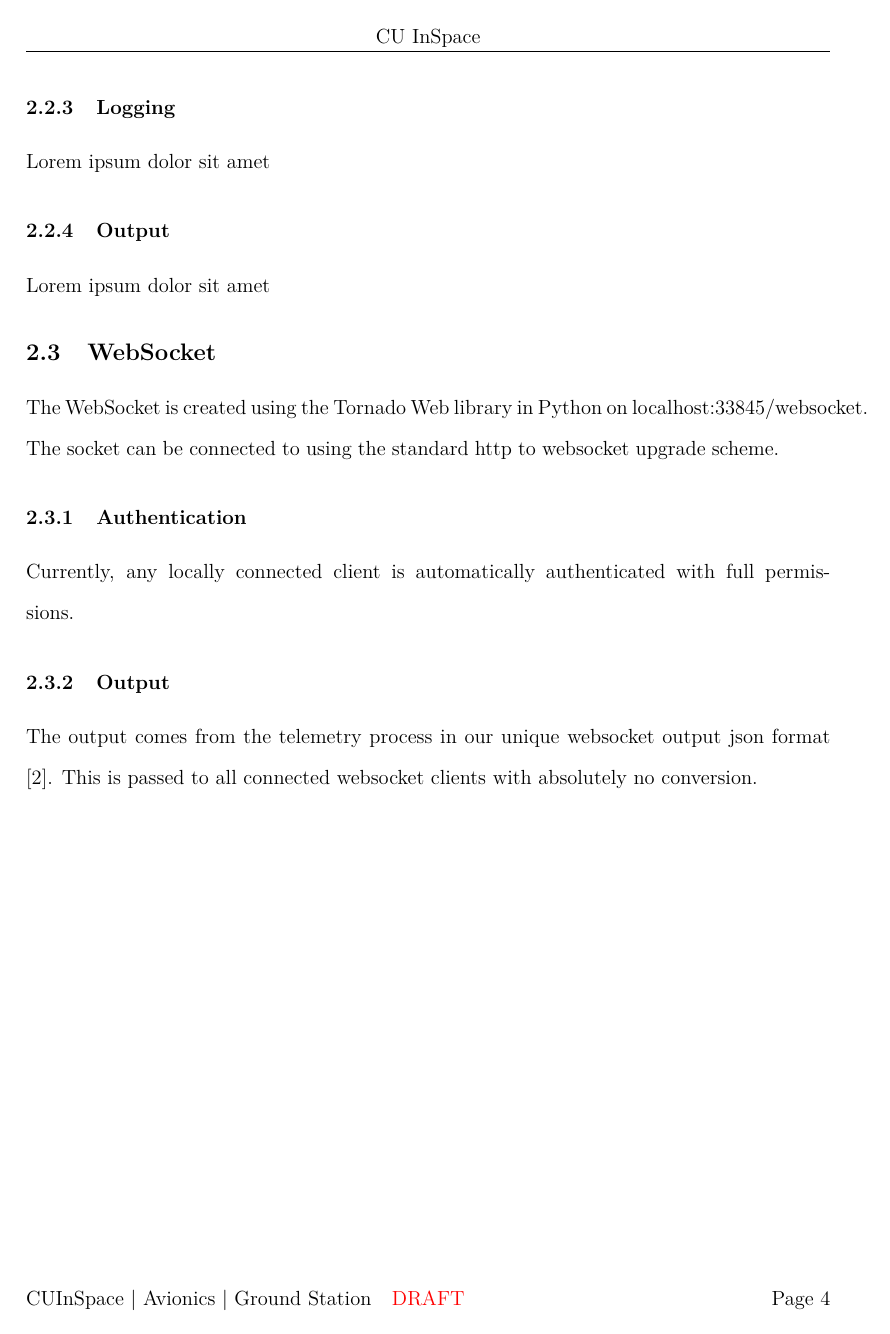
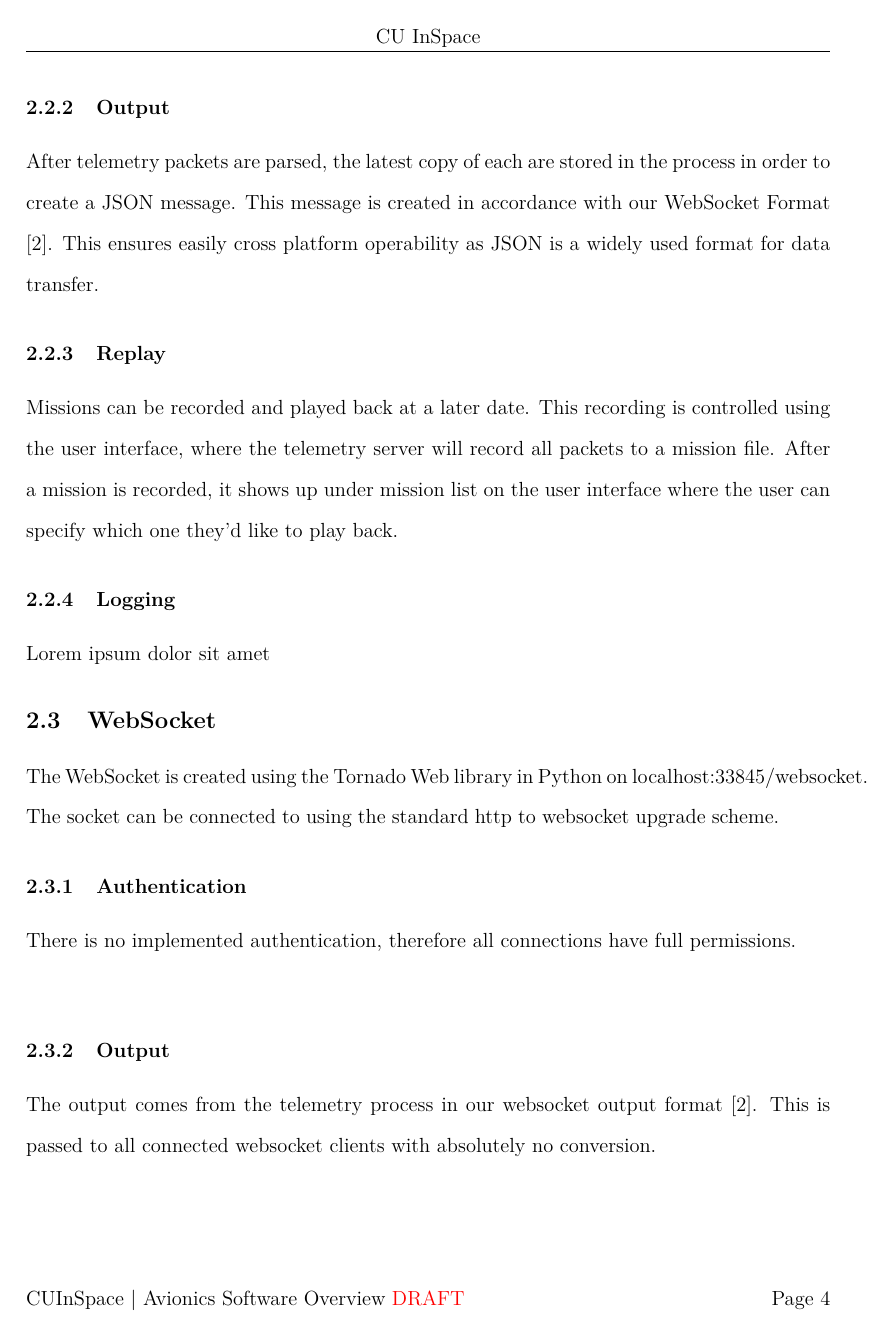
Before and after one commit to TASelwyn/CU-InSpace-avionics-docs, a LaTeX document (main.tex, which reads docstyle.sty, tex/sections/ground_station/telemetry.tex, tex/sections/ground_station/websocket.tex): page 5 of 14. Compiled offline with pdfLaTeX.

Commit message:
Improved telemetry docs and improved docstyle

```diff
--- a/docstyle.sty
+++ b/docstyle.sty
@@ -63,6 +63,6 @@
 \chead{CU InSpace}
 \rhead{}
 
-\lfoot{CUInSpace | Avionics | Ground Station}
+\lfoot{CUInSpace | Avionics Software Overview}
 \cfoot{\color{red}{DRAFT}}
 \rfoot{Page \thepage}
--- a/tex/sections/ground_station/telemetry.tex
+++ b/tex/sections/ground_station/telemetry.tex
@@ -3,13 +3,13 @@
 \subsection{Telemetry}
 
 \subsubsection{Parsing Packets}
-The telemetry packets are received in a custom hexadecimal encoded format in accordance with our unique Radio Packet Format \cite{radio_packet_format}.
+The telemetry packets are received in a custom encoded scheme in accordance with our Radio Packet Format \cite{radio_packet_format}.
+
+\subsubsection{Output}
+After telemetry packets are parsed, the latest copy of each are stored in the process in order to create a JSON message. This message is created in accordance with our WebSocket Format \cite{websocket_format}. This ensures easily cross platform operability as JSON is a widely used format for data transfer.
 
 \subsubsection{Replay}
-Missions can be recorded and played back at a later date.
+Missions can be recorded and played back at a later date. This recording is controlled using the user interface, where the telemetry server will record all packets to a mission file. After a mission is recorded, it shows up under mission list on the user interface where the user can specify which one they'd like to play back.
 
 \subsubsection{Logging}
 Lorem ipsum dolor sit amet
-
-\subsubsection{Output}
-Lorem ipsum dolor sit amet
--- a/tex/sections/ground_station/websocket.tex
+++ b/tex/sections/ground_station/websocket.tex
@@ -2,11 +2,11 @@
 
 \subsection{WebSocket}
 
-The WebSocket is created using the Tornado Web library in Python on localhost:33845/websocket.
+The WebSocket is created using the Tornado Web library in Python on localhost:33845/websocket.\\
 The socket can be connected to using the standard http to websocket upgrade scheme.
 
 \subsubsection{Authentication}
-Currently, any locally connected client is automatically authenticated with full permissions.
+There is no implemented authentication, therefore all connections have full permissions.\\
 
 \subsubsection{Output}
-The output comes from the telemetry process in our unique websocket output json format \cite{websocket_format}. This is passed to all connected websocket clients with absolutely no conversion.
+The output comes from the telemetry process in our websocket output format \cite{websocket_format}. This is passed to all connected websocket clients with absolutely no conversion.
--- a/tex/title.tex
+++ b/tex/title.tex
@@ -1 +0,0 @@
-\title{Ground Station Software}
```
Also changed, not shown: tex/glossary.tex (+6 -0 lines), tex/sections/ground_station/serial.tex (+4 -2 lines), tex/title.tex (4 more changed lines).
